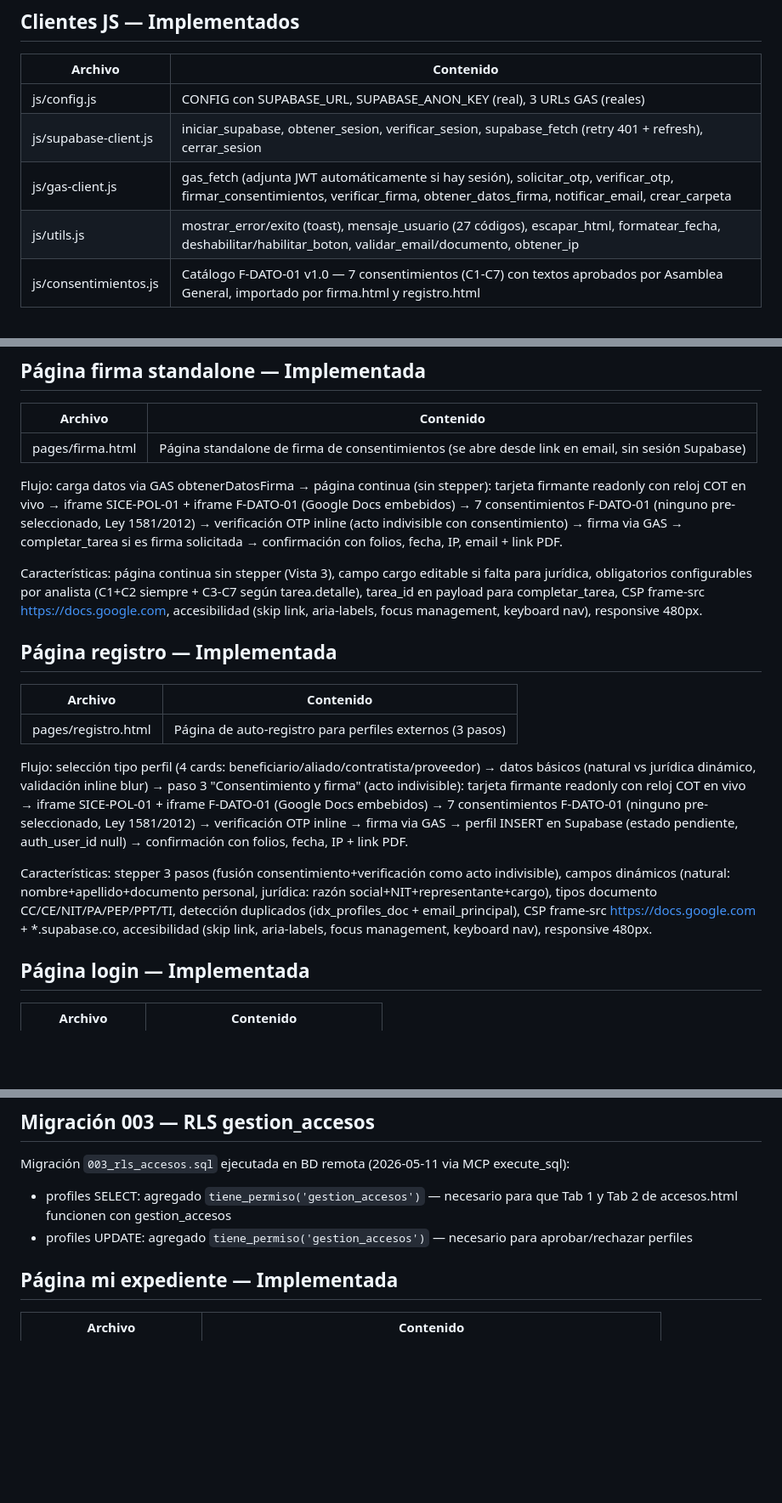
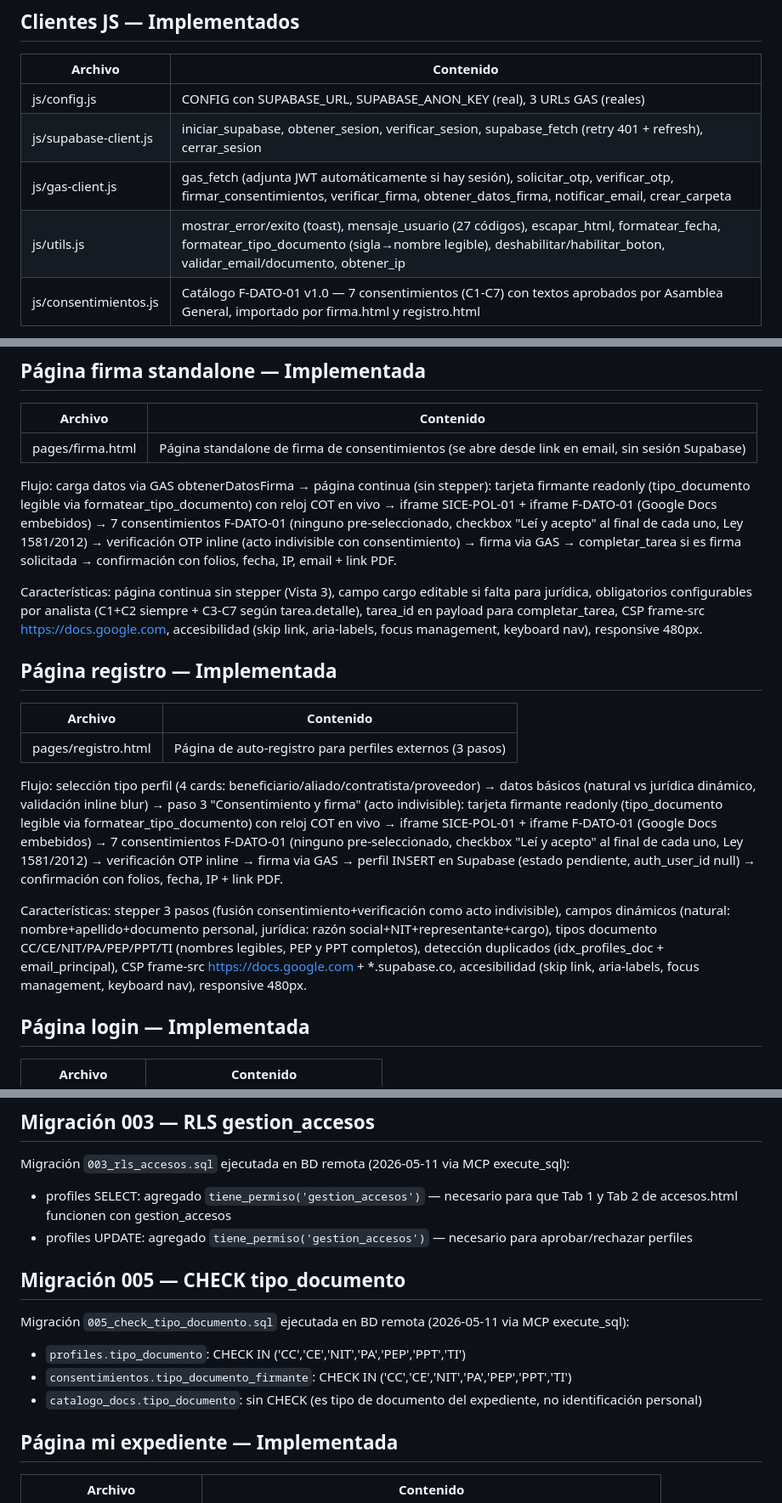
Before and after one commit to conductaetica-DEI/Diverso_Conecta, a Markdown page: docs/STATUS.md, 3 parts joined by grey strips. Shown at 85% size. Rendered like a GitHub page; blank space fills up the shorter version.

Commit message:
docs: error 20 (checkbox sin "Leí y acepto") + STATUS actualizado
CLAUDE-ERROR: error 20 — checkbox en cabecera ignorando diseño
aprobado en VISTAS-FIRMA.md, sin label "Leí y acepto".

STATUS: utils.js con formatear_tipo_documento, migración 005
CHECK tipo_documento, checkbox y tipo_documento legible en
firma.html y registro.html.

Co-Authored-By: Claude Opus 4.6 <noreply@anthropic.com>

```diff
--- a/docs/STATUS.md
+++ b/docs/STATUS.md
@@ -98,7 +98,7 @@ Cero colores hardcodeados en componentes. Variantes generadas con color-mix(in s
 | js/config.js | CONFIG con SUPABASE_URL, SUPABASE_ANON_KEY (real), 3 URLs GAS (reales) |
 | js/supabase-client.js | iniciar_supabase, obtener_sesion, verificar_sesion, supabase_fetch (retry 401 + refresh), cerrar_sesion |
 | js/gas-client.js | gas_fetch (adjunta JWT automáticamente si hay sesión), solicitar_otp, verificar_otp, firmar_consentimientos, verificar_firma, obtener_datos_firma, notificar_email, crear_carpeta |
-| js/utils.js | mostrar_error/exito (toast), mensaje_usuario (27 códigos), escapar_html, formatear_fecha, deshabilitar/habilitar_boton, validar_email/documento, obtener_ip |
+| js/utils.js | mostrar_error/exito (toast), mensaje_usuario (27 códigos), escapar_html, formatear_fecha, formatear_tipo_documento (sigla→nombre legible), deshabilitar/habilitar_boton, validar_email/documento, obtener_ip |
 | js/consentimientos.js | Catálogo F-DATO-01 v1.0 — 7 consentimientos (C1-C7) con textos aprobados por Asamblea General, importado por firma.html y registro.html |
 
 API keys eliminadas del frontend — gas_fetch envía JWT de sesión Supabase. GAS API keys reservadas para llamadas server-to-server GAS↔GAS.
@@ -117,7 +117,7 @@ API keys eliminadas del frontend — gas_fetch envía JWT de sesión Supabase. G
 |---------|-----------|
 | pages/firma.html | Página standalone de firma de consentimientos (se abre desde link en email, sin sesión Supabase) |
 
-Flujo: carga datos via GAS obtenerDatosFirma → página continua (sin stepper): tarjeta firmante readonly con reloj COT en vivo → iframe SICE-POL-01 + iframe F-DATO-01 (Google Docs embebidos) → 7 consentimientos F-DATO-01 (ninguno pre-seleccionado, Ley 1581/2012) → verificación OTP inline (acto indivisible con consentimiento) → firma via GAS → completar_tarea si es firma solicitada → confirmación con folios, fecha, IP, email + link PDF.
+Flujo: carga datos via GAS obtenerDatosFirma → página continua (sin stepper): tarjeta firmante readonly (tipo_documento legible via formatear_tipo_documento) con reloj COT en vivo → iframe SICE-POL-01 + iframe F-DATO-01 (Google Docs embebidos) → 7 consentimientos F-DATO-01 (ninguno pre-seleccionado, checkbox "Leí y acepto" al final de cada uno, Ley 1581/2012) → verificación OTP inline (acto indivisible con consentimiento) → firma via GAS → completar_tarea si es firma solicitada → confirmación con folios, fecha, IP, email + link PDF.
 
 Características: página continua sin stepper (Vista 3), campo cargo editable si falta para jurídica, obligatorios configurables por analista (C1+C2 siempre + C3-C7 según tarea.detalle), tarea_id en payload para completar_tarea, CSP frame-src https://docs.google.com, accesibilidad (skip link, aria-labels, focus management, keyboard nav), responsive 480px.
 
@@ -127,9 +127,9 @@ Características: página continua sin stepper (Vista 3), campo cargo editable s
 |---------|-----------|
 | pages/registro.html | Página de auto-registro para perfiles externos (3 pasos) |
 
-Flujo: selección tipo perfil (4 cards: beneficiario/aliado/contratista/proveedor) → datos básicos (natural vs jurídica dinámico, validación inline blur) → paso 3 "Consentimiento y firma" (acto indivisible): tarjeta firmante readonly con reloj COT en vivo → iframe SICE-POL-01 + iframe F-DATO-01 (Google Docs embebidos) → 7 consentimientos F-DATO-01 (ninguno pre-seleccionado, Ley 1581/2012) → verificación OTP inline → firma via GAS → perfil INSERT en Supabase (estado pendiente, auth_user_id null) → confirmación con folios, fecha, IP + link PDF.
+Flujo: selección tipo perfil (4 cards: beneficiario/aliado/contratista/proveedor) → datos básicos (natural vs jurídica dinámico, validación inline blur) → paso 3 "Consentimiento y firma" (acto indivisible): tarjeta firmante readonly (tipo_documento legible via formatear_tipo_documento) con reloj COT en vivo → iframe SICE-POL-01 + iframe F-DATO-01 (Google Docs embebidos) → 7 consentimientos F-DATO-01 (ninguno pre-seleccionado, checkbox "Leí y acepto" al final de cada uno, Ley 1581/2012) → verificación OTP inline → firma via GAS → perfil INSERT en Supabase (estado pendiente, auth_user_id null) → confirmación con folios, fecha, IP + link PDF.
 
-Características: stepper 3 pasos (fusión consentimiento+verificación como acto indivisible), campos dinámicos (natural: nombre+apellido+documento personal, jurídica: razón social+NIT+representante+cargo), tipos documento CC/CE/NIT/PA/PEP/PPT/TI, detección duplicados (idx_profiles_doc + email_principal), CSP frame-src https://docs.google.com + *.supabase.co, accesibilidad (skip link, aria-labels, focus management, keyboard nav), responsive 480px.
+Características: stepper 3 pasos (fusión consentimiento+verificación como acto indivisible), campos dinámicos (natural: nombre+apellido+documento personal, jurídica: razón social+NIT+representante+cargo), tipos documento CC/CE/NIT/PA/PEP/PPT/TI (nombres legibles, PEP y PPT completos), detección duplicados (idx_profiles_doc + email_principal), CSP frame-src https://docs.google.com + *.supabase.co, accesibilidad (skip link, aria-labels, focus management, keyboard nav), responsive 480px.
 
 ## Página login — Implementada
 
@@ -160,6 +160,13 @@ Características: verificación permisos al cargar (redirect si no autorizado),
 Migración `003_rls_accesos.sql` ejecutada en BD remota (2026-05-11 via MCP execute_sql):
 - profiles SELECT: agregado `tiene_permiso('gestion_accesos')` — necesario para que Tab 1 y Tab 2 de accesos.html funcionen con gestion_accesos
 - profiles UPDATE: agregado `tiene_permiso('gestion_accesos')` — necesario para aprobar/rechazar perfiles
+
+## Migración 005 — CHECK tipo_documento
+
+Migración `005_check_tipo_documento.sql` ejecutada en BD remota (2026-05-11 via MCP execute_sql):
+- `profiles.tipo_documento`: CHECK IN ('CC','CE','NIT','PA','PEP','PPT','TI')
+- `consentimientos.tipo_documento_firmante`: CHECK IN ('CC','CE','NIT','PA','PEP','PPT','TI')
+- `catalogo_docs.tipo_documento`: sin CHECK (es tipo de documento del expediente, no identificación personal)
 
 ## Página mi expediente — Implementada
 
```
Also changed, not shown: docs/CLAUDE-ERROR.md (+10 -0 lines).
